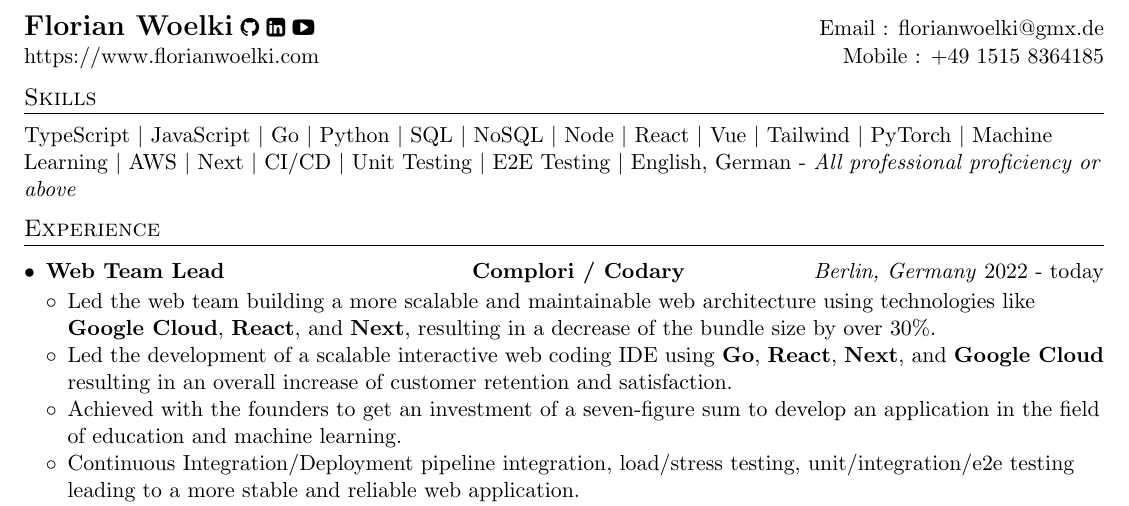
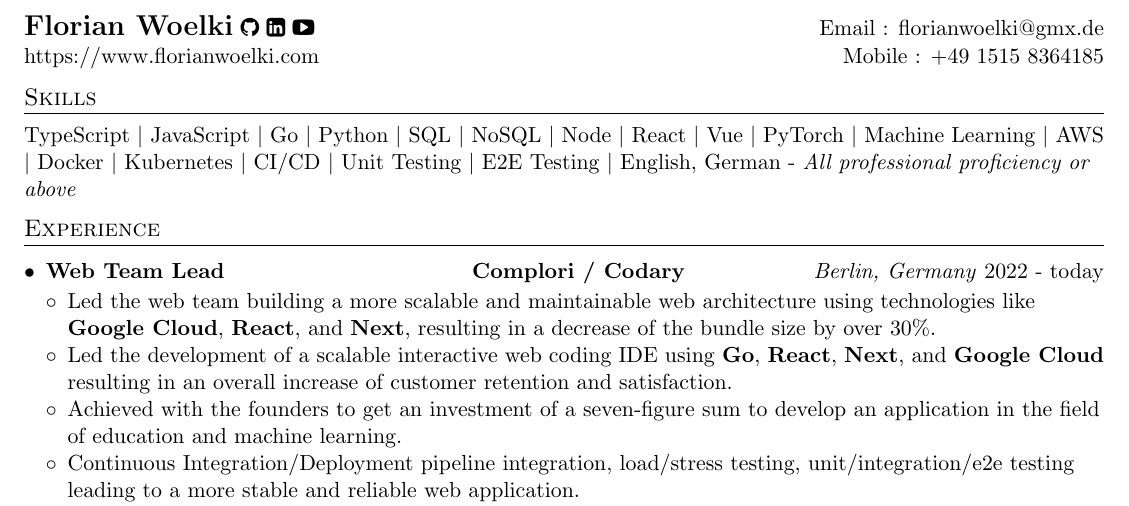
Before and after one commit to FlorianWoelki/florianwoelki.com, a LaTeX CV (pdf/resume.tex): part of the page, cut so that both start at the same text. Compiled offline with pdfLaTeX.

Commit message:
refactor(pdf): optimize skills listing

```diff
--- a/pdf/resume.tex
+++ b/pdf/resume.tex
@@ -100,8 +100,8 @@
 %--------PROGRAMMING SKILLS------------
 \section{Skills}
   TypeScript \textbar{} JavaScript \textbar{} Go \textbar{} Python \textbar{} SQL \textbar{}
-  NoSQL \textbar{} Node \textbar{} React \textbar{} Vue \textbar{} Tailwind \textbar{}
-  PyTorch \textbar{} Machine Learning \textbar{} AWS \textbar{} Next \textbar{}
+  NoSQL \textbar{} Node \textbar{} React \textbar{} Vue \textbar{} PyTorch \textbar{}
+  Machine Learning \textbar{} AWS \textbar{} Docker \textbar{} Kubernetes \textbar{}
   CI/CD \textbar{} Unit Testing \textbar{} E2E Testing \textbar{}
   English, German - \textit{All professional proficiency or above}
 
```
Also changed, not shown: pdf/resume.pdf.
